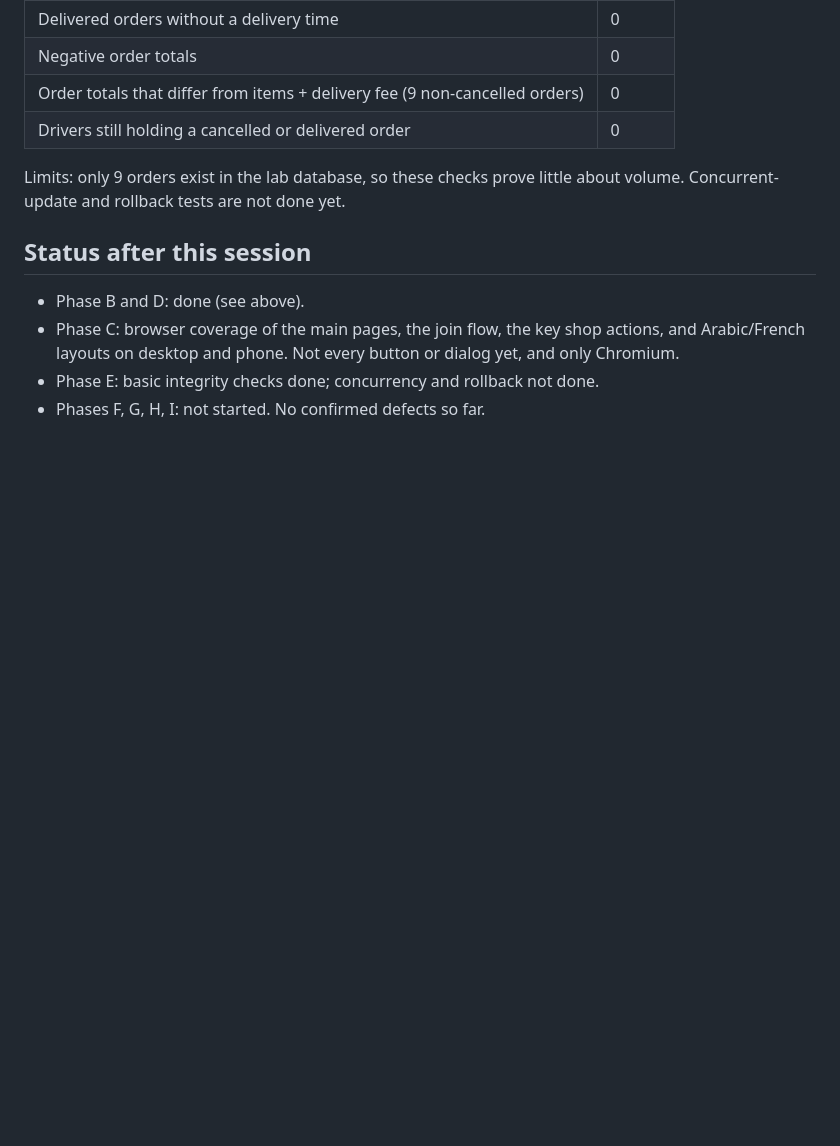
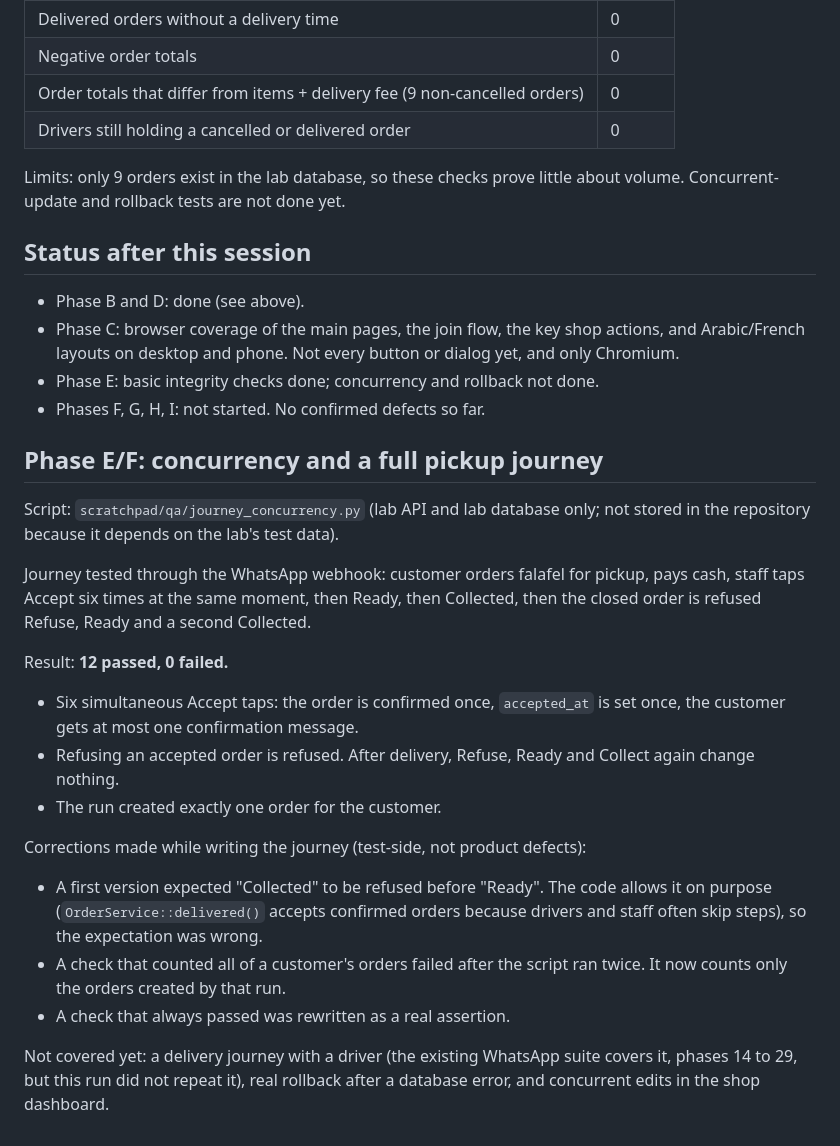
Before and after one commit to johnychnouda/NeoTalab, a Markdown page: docs/QA-RECORD-2026-10-21.md, the part around the change. Drawn GitHub-style; blank space fills up the shorter version.

Commit message:
QA record: concurrency and pickup journey results

```diff
--- a/docs/QA-RECORD-2026-10-21.md
+++ b/docs/QA-RECORD-2026-10-21.md
@@ -88,3 +88,20 @@ Limits: only 9 orders exist in the lab database, so these checks prove little ab
 - Phase C: browser coverage of the main pages, the join flow, the key shop actions, and Arabic/French layouts on desktop and phone. Not every button or dialog yet, and only Chromium.
 - Phase E: basic integrity checks done; concurrency and rollback not done.
 - Phases F, G, H, I: not started. No confirmed defects so far.
+
+## Phase E/F: concurrency and a full pickup journey
+Script: `scratchpad/qa/journey_concurrency.py` (lab API and lab database only; not stored in the repository because it depends on the lab's test data).
+
+Journey tested through the WhatsApp webhook: customer orders falafel for pickup, pays cash, staff taps Accept six times at the same moment, then Ready, then Collected, then the closed order is refused Refuse, Ready and a second Collected.
+
+Result: **12 passed, 0 failed.**
+- Six simultaneous Accept taps: the order is confirmed once, `accepted_at` is set once, the customer gets at most one confirmation message.
+- Refusing an accepted order is refused. After delivery, Refuse, Ready and Collect again change nothing.
+- The run created exactly one order for the customer.
+
+Corrections made while writing the journey (test-side, not product defects):
+- A first version expected "Collected" to be refused before "Ready". The code allows it on purpose (`OrderService::delivered()` accepts confirmed orders because drivers and staff often skip steps), so the expectation was wrong.
+- A check that counted all of a customer's orders failed after the script ran twice. It now counts only the orders created by that run.
+- A check that always passed was rewritten as a real assertion.
+
+Not covered yet: a delivery journey with a driver (the existing WhatsApp suite covers it, phases 14 to 29, but this run did not repeat it), real rollback after a database error, and concurrent edits in the shop dashboard.
```
